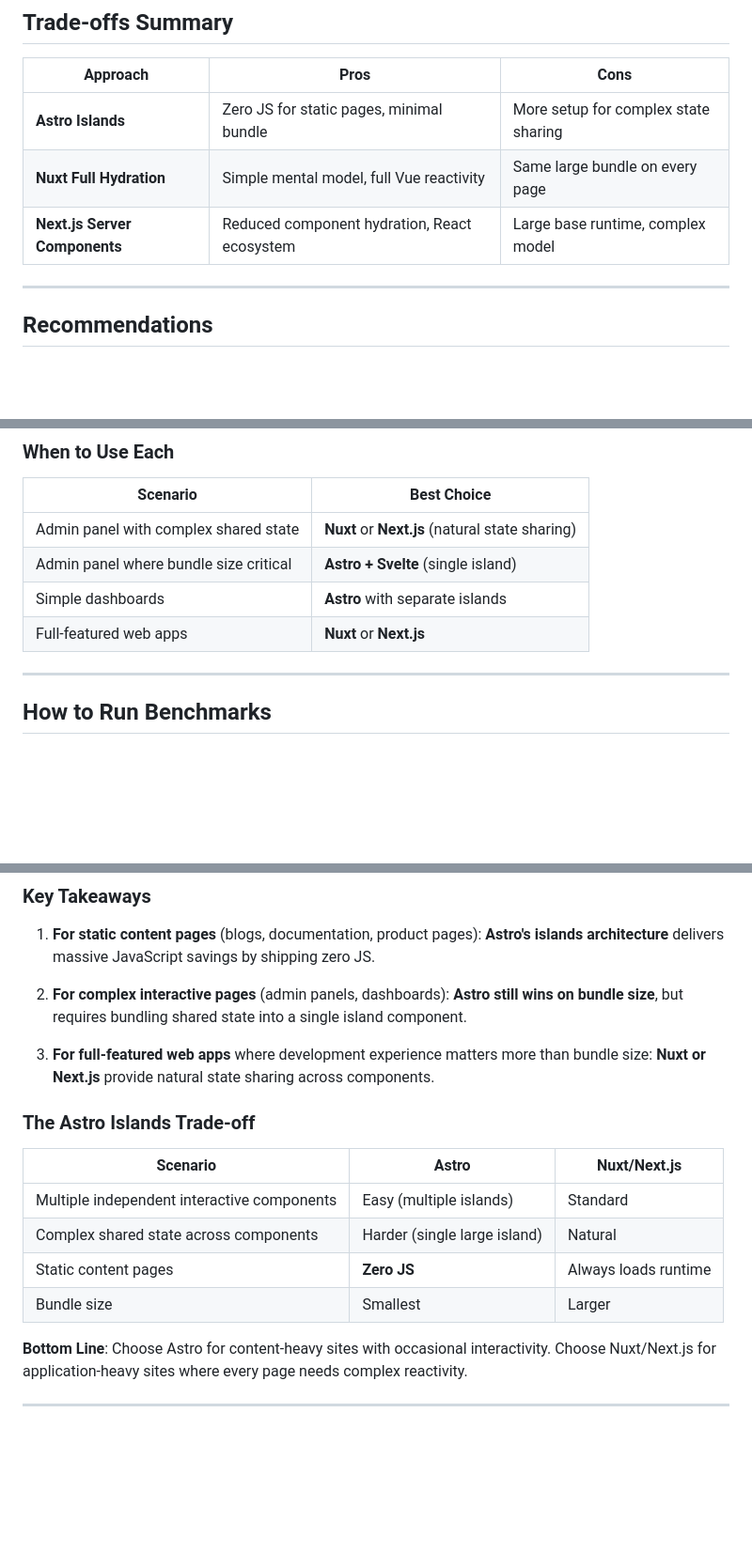
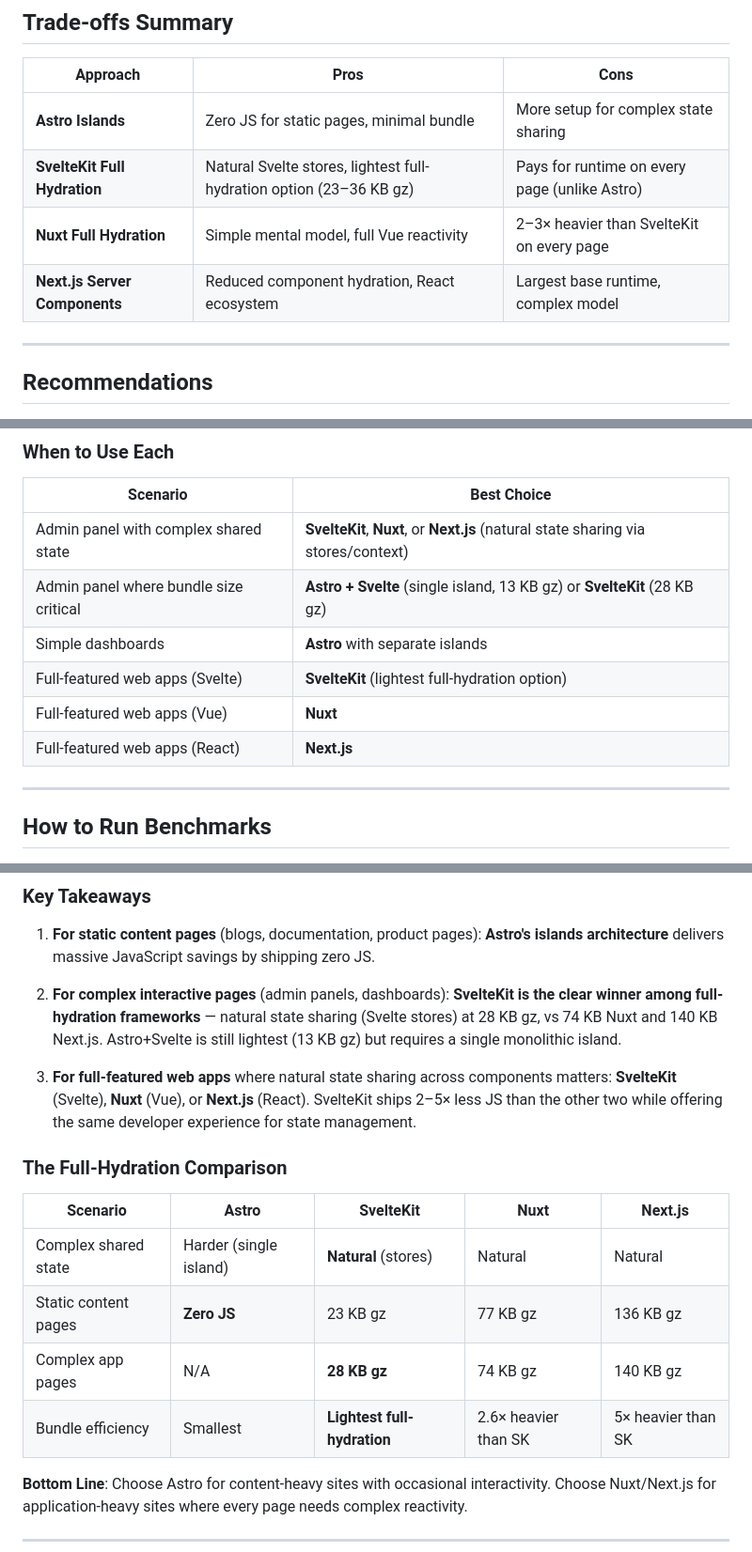
Before and after one commit to danceinthefake/hydration-comparison, a Markdown page: RESULTS.md, 3 parts joined by grey strips. Shown at 94% size. Drawn GitHub-style; blank space fills up the shorter version.

Commit message:
Elevate SvelteKit in RESULTS.md: clear winner for complex full-hydration apps
SvelteKit was missing from key conclusions despite having the lightest
bundle of any full-hydration framework (28 KB gz admin vs 74 KB Nuxt,
140 KB Next.js) while providing the same natural state sharing via stores.

- Add SvelteKit to Trade-offs Summary table
- Replace "Nuxt/Next.js advantage" with "SvelteKit/Nuxt/Next.js" in admin
  section; add callout that SvelteKit wins 2.6–5× on bundle size
- Key Takeaway #2: SvelteKit is the clear winner for complex pages among
  full-hydration frameworks (not just "Astro wins")
- Key Takeaway #3: name SvelteKit as first choice for full-featured apps
- Replace Astro vs Nuxt/Next.js comparison table with 4-column table
  showing SvelteKit's position

Co-Authored-By: Claude Opus 4.7 (1M context) <noreply@anthropic.com>

```diff
--- a/RESULTS.md
+++ b/RESULTS.md
@@ -310,8 +310,9 @@ Server Components reduce component-level hydration, but:
 | Approach | Pros | Cons |
 |----------|------|------|
 | **Astro Islands** | Zero JS for static pages, minimal bundle | More setup for complex state sharing |
-| **Nuxt Full Hydration** | Simple mental model, full Vue reactivity | Same large bundle on every page |
-| **Next.js Server Components** | Reduced component hydration, React ecosystem | Large base runtime, complex model |
+| **SvelteKit Full Hydration** | Natural Svelte stores, lightest full-hydration option (23–36 KB gz) | Pays for runtime on every page (unlike Astro) |
+| **Nuxt Full Hydration** | Simple mental model, full Vue reactivity | 2–3× heavier than SvelteKit on every page |
+| **Next.js Server Components** | Reduced component hydration, React ecosystem | Largest base runtime, complex model |
 
 ---
 
@@ -414,10 +417,12 @@ Even for complex admin panels, **Svelte's compiled output is smallest**:
 
 | Scenario | Best Choice |
 |----------|-------------|
-| Admin panel with complex shared state | **Nuxt** or **Next.js** (natural state sharing) |
-| Admin panel where bundle size critical | **Astro + Svelte** (single island) |
+| Admin panel with complex shared state | **SvelteKit**, **Nuxt**, or **Next.js** (natural state sharing via stores/context) |
+| Admin panel where bundle size critical | **Astro + Svelte** (single island, 13 KB gz) or **SvelteKit** (28 KB gz) |
 | Simple dashboards | **Astro** with separate islands |
-| Full-featured web apps | **Nuxt** or **Next.js** |
+| Full-featured web apps (Svelte) | **SvelteKit** (lightest full-hydration option) |
+| Full-featured web apps (Vue) | **Nuxt** |
+| Full-featured web apps (React) | **Next.js** |
 
 ---
 
@@ -458,18 +463,18 @@ find dist/_astro -name "*.js" -exec cat {} + | gzip | wc -c   # Astro apps
 
 1. **For static content pages** (blogs, documentation, product pages): **Astro's islands architecture** delivers massive JavaScript savings by shipping zero JS.
 
-2. **For complex interactive pages** (admin panels, dashboards): **Astro still wins on bundle size**, but requires bundling shared state into a single island component.
+2. **For complex interactive pages** (admin panels, dashboards): **SvelteKit is the clear winner among full-hydration frameworks** — natural state sharing (Svelte stores) at 28 KB gz, vs 74 KB Nuxt and 140 KB Next.js. Astro+Svelte is still lightest (13 KB gz) but requires a single monolithic island.
 
-3. **For full-featured web apps** where development experience matters more than bundle size: **Nuxt or Next.js** provide natural state sharing across components.
+3. **For full-featured web apps** where natural state sharing across components matters: **SvelteKit** (Svelte), **Nuxt** (Vue), or **Next.js** (React). SvelteKit ships 2–5× less JS than the other two while offering the same developer experience for state management.
 
-### The Astro Islands Trade-off
+### The Full-Hydration Comparison
 
-| Scenario | Astro | Nuxt/Next.js |
-|----------|-------|--------------|
-| Multiple independent interactive components | Easy (multiple islands) | Standard |
-| Complex shared state across components | Harder (single large island) | Natural |
-| Static content pages | **Zero JS** | Always loads runtime |
-| Bundle size | Smallest | Larger |
+| Scenario | Astro | SvelteKit | Nuxt | Next.js |
+|----------|-------|-----------|------|---------|
+| Complex shared state | Harder (single island) | **Natural** (stores) | Natural | Natural |
+| Static content pages | **Zero JS** | 23 KB gz | 77 KB gz | 136 KB gz |
+| Complex app pages | N/A | **28 KB gz** | 74 KB gz | 140 KB gz |
+| Bundle efficiency | Smallest | **Lightest full-hydration** | 2.6× heavier than SK | 5× heavier than SK |
 
 **Bottom Line**: Choose Astro for content-heavy sites with occasional interactivity. Choose Nuxt/Next.js for application-heavy sites where every page needs complex reactivity.
 
```
Also changed, not shown: other parts of RESULTS.md (+5 -3 lines).
